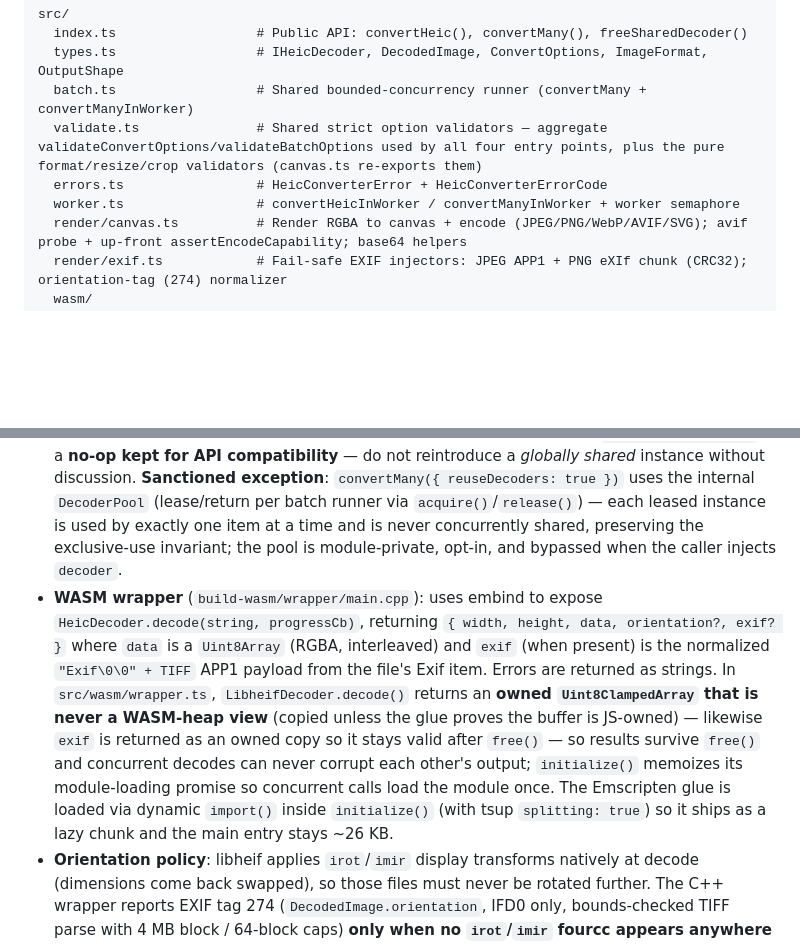
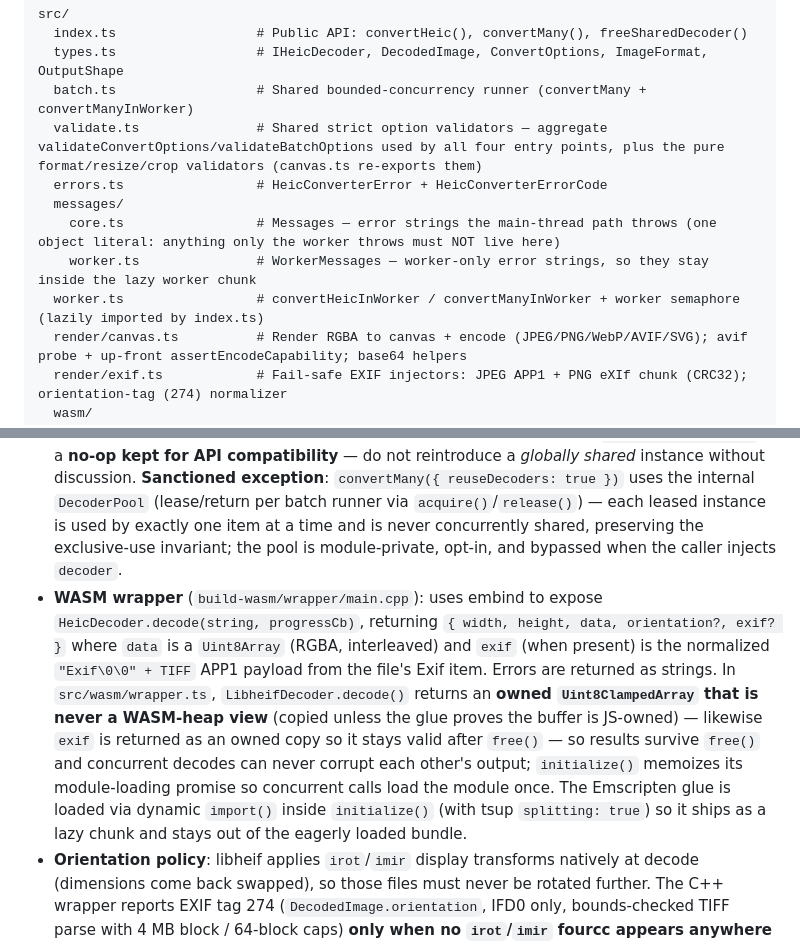
Before and after one commit to keeratita/heic-converter, a Markdown page: AGENTS.md, 2 parts joined by grey strips. GitHub-like rendering; blank space fills up the shorter version.

```diff
--- a/AGENTS.md
+++ b/AGENTS.md
@@ -41,7 +41,10 @@ src/
   batch.ts                  # Shared bounded-concurrency runner (convertMany + convertManyInWorker)
   validate.ts               # Shared strict option validators — aggregate validateConvertOptions/validateBatchOptions used by all four entry points, plus the pure format/resize/crop validators (canvas.ts re-exports them)
   errors.ts                 # HeicConverterError + HeicConverterErrorCode
-  worker.ts                 # convertHeicInWorker / convertManyInWorker + worker semaphore
+  messages/
+    core.ts                 # Messages — error strings the main-thread path throws (one object literal: anything only the worker throws must NOT live here)
+    worker.ts               # WorkerMessages — worker-only error strings, so they stay inside the lazy worker chunk
+  worker.ts                 # convertHeicInWorker / convertManyInWorker + worker semaphore (lazily imported by index.ts)
   render/canvas.ts          # Render RGBA to canvas + encode (JPEG/PNG/WebP/AVIF/SVG); avif probe + up-front assertEncodeCapability; base64 helpers
   render/exif.ts            # Fail-safe EXIF injectors: JPEG APP1 + PNG eXIf chunk (CRC32); orientation-tag (274) normalizer
   wasm/
@@ -68,7 +71,7 @@ test/
 
 - **Conversion flow** (`convertHeic` in `src/index.ts`): normalize input → validate `quality` (0.0–1.0) → pick decoder (user-injected `options.decoder` or a fresh `LibheifDecoder`) → `initialize()` → `decode()` → **free a library-owned decoder immediately (before `renderAndEncode`, since decoded pixels are a standalone copy) and again in `finally` as a safety net** — `free()` is idempotent and never called on a user-injected decoder.
 - **Decoder instance lifecycle**: A fresh `LibheifDecoder` is created *per conversion* (default for every entry point) so concurrent calls never share mutable WASM state. `freeSharedDecoder()` is a **no-op kept for API compatibility** — do not reintroduce a *globally shared* instance without discussion. **Sanctioned exception**: `convertMany({ reuseDecoders: true })` uses the internal `DecoderPool` (lease/return per batch runner via `acquire()`/`release()`) — each leased instance is used by exactly one item at a time and is never concurrently shared, preserving the exclusive-use invariant; the pool is module-private, opt-in, and bypassed when the caller injects `decoder`.
-- **WASM wrapper** (`build-wasm/wrapper/main.cpp`): uses embind to expose `HeicDecoder.decode(string, progressCb)`, returning `{ width, height, data, orientation?, exif? }` where `data` is a `Uint8Array` (RGBA, interleaved) and `exif` (when present) is the normalized `"Exif\0\0" + TIFF` APP1 payload from the file's Exif item. Errors are returned as strings. In `src/wasm/wrapper.ts`, `LibheifDecoder.decode()` returns an **owned `Uint8ClampedArray` that is never a WASM-heap view** (copied unless the glue proves the buffer is JS-owned) — likewise `exif` is returned as an owned copy so it stays valid after `free()` — so results survive `free()` and concurrent decodes can never corrupt each other's output; `initialize()` memoizes its module-loading promise so concurrent calls load the module once. The Emscripten glue is loaded via dynamic `import()` inside `initialize()` (with tsup `splitting: true`) so it ships as a lazy chunk and the main entry stays ~26 KB.
+- **WASM wrapper** (`build-wasm/wrapper/main.cpp`): uses embind to expose `HeicDecoder.decode(string, progressCb)`, returning `{ width, height, data, orientation?, exif? }` where `data` is a `Uint8Array` (RGBA, interleaved) and `exif` (when present) is the normalized `"Exif\0\0" + TIFF` APP1 payload from the file's Exif item. Errors are returned as strings. In `src/wasm/wrapper.ts`, `LibheifDecoder.decode()` returns an **owned `Uint8ClampedArray` that is never a WASM-heap view** (copied unless the glue proves the buffer is JS-owned) — likewise `exif` is returned as an owned copy so it stays valid after `free()` — so results survive `free()` and concurrent decodes can never corrupt each other's output; `initialize()` memoizes its module-loading promise so concurrent calls load the module once. The Emscripten glue is loaded via dynamic `import()` inside `initialize()` (with tsup `splitting: true`) so it ships as a lazy chunk and stays out of the eagerly loaded bundle.
 - **Orientation policy**: libheif applies `irot`/`imir` display transforms natively at decode (dimensions come back swapped), so those files must never be rotated further. The C++ wrapper reports EXIF tag 274 (`DecodedImage.orientation`, IFD0 only, bounds-checked TIFF parse with 4 MB block / 64-block caps) **only when no `irot`/`imir` fourcc appears anywhere in the container** — conservative by design: the worst case is "not rotated" (pre-0.5 behavior), never double-rotation. `convertHeic` renders the pending orientation as one composed `setTransform` matrix; resize sizing operates on display dimensions (axes swapped for 5–8). `applyOrientation: false` keeps stored geometry. Regression fixtures: `test/fixtures/exif-orientation-6.heic` (EXIF-only, stored 1600×1200 landscape — must decode `orientation: 6` and convert portrait 1200×1600) and `test/fixtures/irot-orientation-6.heic` (both signals — must decode upright with **no** pending orientation).
 - **Progress callbacks**: For libheif < 1.21, `build-scripts/patch-libheif.py` patches `context.cc` with start/on/end progress hooks around tile decoding. libheif ≥ 1.21 ships these natively in `image-items/grid.cc` (grid decoding moved there), which the patch script detects and skips. `build-wasm.sh` pins 1.23.5, so the patch normally no-ops.
 - **EXIF preservation policy** (`preserveExif`, default `false`): the C++ wrapper extracts the file's Exif item and normalizes it to `"Exif\0\0" + TIFF` (`DecodedImage.exif`), read **unguarded** by the `irot`/`imir` fourcc check — unlike `orientation`, which stays guarded (preserving metadata is orthogonal to display transforms). `convertHeic` re-injects the block only for JPEG (APP1 segment after APP0; payloads beyond the 65,533-byte segment limit are skipped) and PNG (`eXIf` chunk before the first IDAT, CRC32 computed in `src/render/exif.ts`); WebP/SVG ignore it. Because the rendered raster is already upright whenever the rotation was baked in (applied at render or by libheif for `irot`/`imir`), `normalizeOrientationTag` rewrites TIFF tag 274 to `1` (bounds-checked in-place copy) before injection — otherwise consumers would rotate a second time; with `applyOrientation: false` the stored geometry is kept and the tag stays verbatim. Both injectors are **fail-safe**: unparsable encoder output, malformed EXIF blocks, or size overflows return the original bytes untouched (metadata loss, never corruption). Default-off is a privacy decision — EXIF can carry GPS.
```
Also changed, not shown: other parts of AGENTS.md (+1 -0 lines), CHANGELOG.md (+12 -0 lines), README.md (+1 -1 lines).
